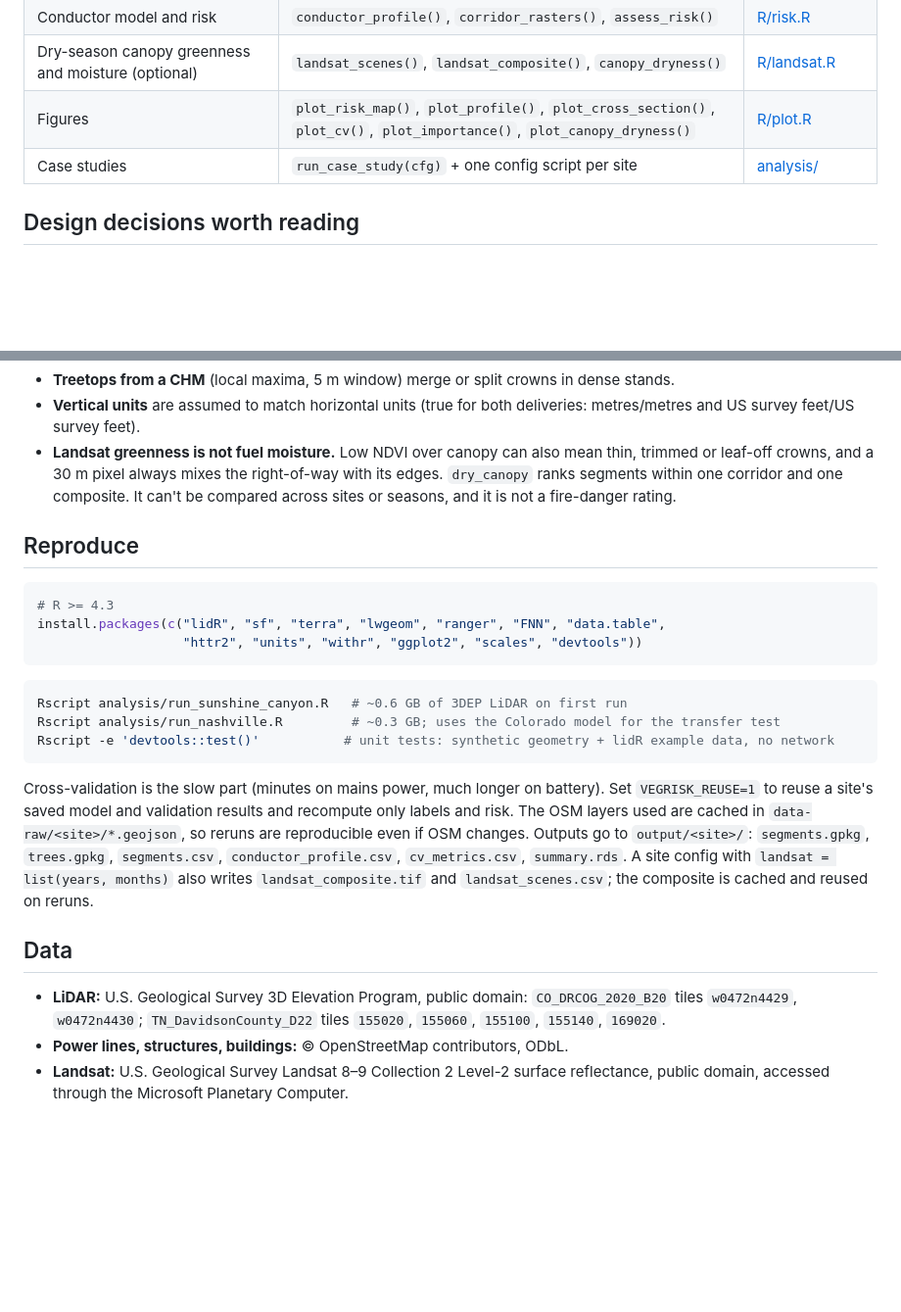
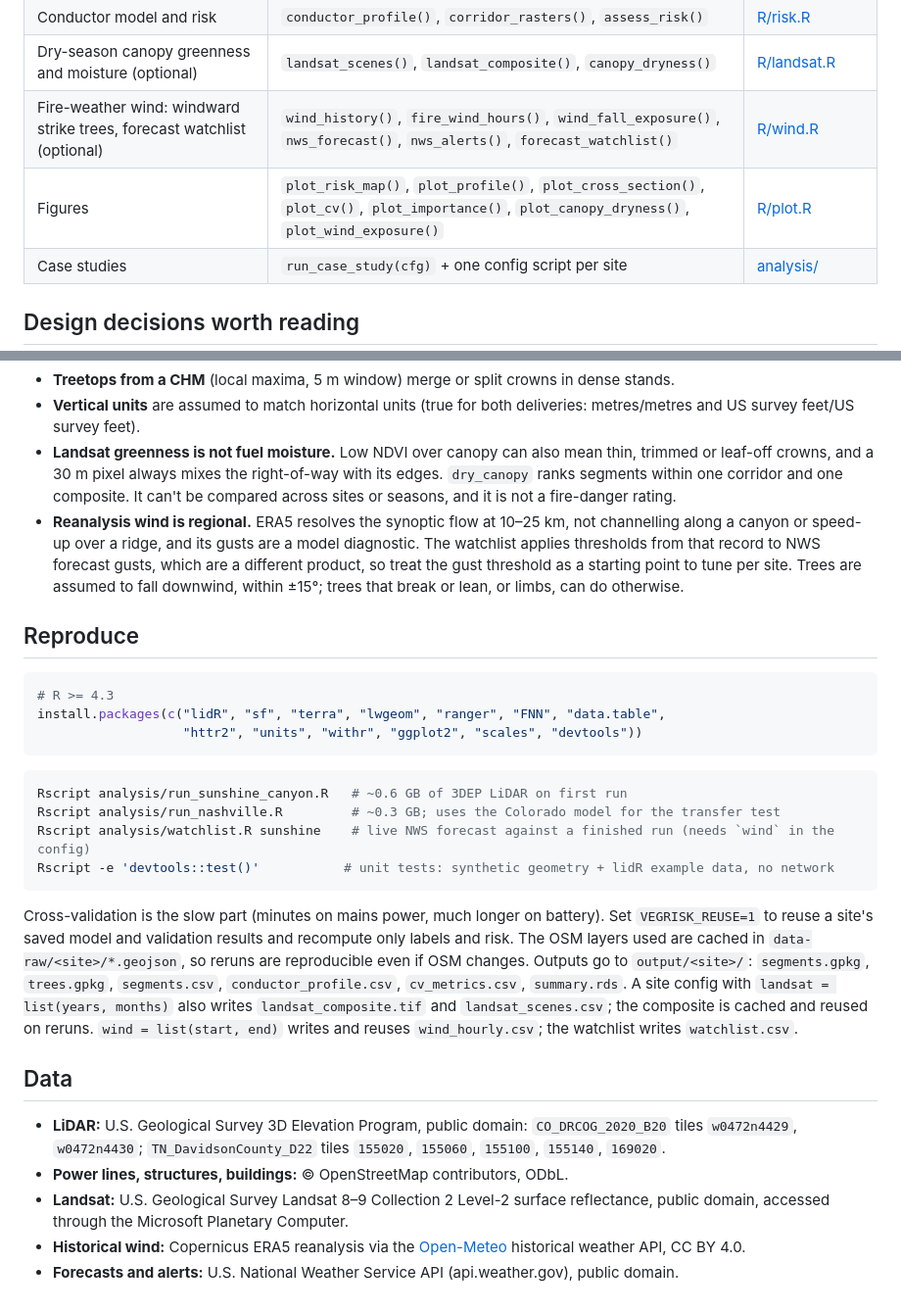
Before and after one commit to mjorden/powerline-veg-risk, a Markdown page: README.md, 2 parts joined by grey strips. Shown at 98% size. Rendered like a GitHub page; blank space fills up the shorter version.

````diff
--- a/README.md
+++ b/README.md
@@ -66,7 +66,8 @@ OSM lines (Overpass) ─┘                │
 | Classifier and validation | `train_point_classifier()`, `cv_point_classifier()`, `classify_probs()`, `predict_points()`, `evaluate_vendor_classes()` | [R/classify.R](R/classify.R) |
 | Conductor model and risk | `conductor_profile()`, `corridor_rasters()`, `assess_risk()` | [R/risk.R](R/risk.R) |
 | Dry-season canopy greenness and moisture (optional) | `landsat_scenes()`, `landsat_composite()`, `canopy_dryness()` | [R/landsat.R](R/landsat.R) |
-| Figures | `plot_risk_map()`, `plot_profile()`, `plot_cross_section()`, `plot_cv()`, `plot_importance()`, `plot_canopy_dryness()` | [R/plot.R](R/plot.R) |
+| Fire-weather wind: windward strike trees, forecast watchlist (optional) | `wind_history()`, `fire_wind_hours()`, `wind_fall_exposure()`, `nws_forecast()`, `nws_alerts()`, `forecast_watchlist()` | [R/wind.R](R/wind.R) |
+| Figures | `plot_risk_map()`, `plot_profile()`, `plot_cross_section()`, `plot_cv()`, `plot_importance()`, `plot_canopy_dryness()`, `plot_wind_exposure()` | [R/plot.R](R/plot.R) |
 | Case studies | `run_case_study(cfg)` + one config script per site | [analysis/](analysis/) |
 
 ## Design decisions worth reading
@@ -204,6 +225,7 @@ Wires transfer across space here: average precision 0.88 against a no-skill 0.10
 - **Treetops from a CHM** (local maxima, 5 m window) merge or split crowns in dense stands.
 - **Vertical units** are assumed to match horizontal units (true for both deliveries: metres/metres and US survey feet/US survey feet).
 - **Landsat greenness is not fuel moisture.** Low NDVI over canopy can also mean thin, trimmed or leaf-off crowns, and a 30 m pixel always mixes the right-of-way with its edges. `dry_canopy` ranks segments within one corridor and one composite. It can't be compared across sites or seasons, and it is not a fire-danger rating.
+- **Reanalysis wind is regional.** ERA5 resolves the synoptic flow at 10–25 km, not channelling along a canyon or speed-up over a ridge, and its gusts are a model diagnostic. The watchlist applies thresholds from that record to NWS forecast gusts, which are a different product, so treat the gust threshold as a starting point to tune per site. Trees are assumed to fall downwind, within ±15°; trees that break or lean, or limbs, can do otherwise.
 
 ## Reproduce
 
@@ -216,13 +238,16 @@ install.packages(c("lidR", "sf", "terra", "lwgeom", "ranger", "FNN", "data.table
 ```bash
 Rscript analysis/run_sunshine_canyon.R   # ~0.6 GB of 3DEP LiDAR on first run
 Rscript analysis/run_nashville.R         # ~0.3 GB; uses the Colorado model for the transfer test
+Rscript analysis/watchlist.R sunshine    # live NWS forecast against a finished run (needs `wind` in the config)
 Rscript -e 'devtools::test()'           # unit tests: synthetic geometry + lidR example data, no network
 ```
 
-Cross-validation is the slow part (minutes on mains power, much longer on battery). Set `VEGRISK_REUSE=1` to reuse a site's saved model and validation results and recompute only labels and risk. The OSM layers used are cached in `data-raw/<site>/*.geojson`, so reruns are reproducible even if OSM changes. Outputs go to `output/<site>/`: `segments.gpkg`, `trees.gpkg`, `segments.csv`, `conductor_profile.csv`, `cv_metrics.csv`, `summary.rds`. A site config with `landsat = list(years, months)` also writes `landsat_composite.tif` and `landsat_scenes.csv`; the composite is cached and reused on reruns.
+Cross-validation is the slow part (minutes on mains power, much longer on battery). Set `VEGRISK_REUSE=1` to reuse a site's saved model and validation results and recompute only labels and risk. The OSM layers used are cached in `data-raw/<site>/*.geojson`, so reruns are reproducible even if OSM changes. Outputs go to `output/<site>/`: `segments.gpkg`, `trees.gpkg`, `segments.csv`, `conductor_profile.csv`, `cv_metrics.csv`, `summary.rds`. A site config with `landsat = list(years, months)` also writes `landsat_composite.tif` and `landsat_scenes.csv`; the composite is cached and reused on reruns. `wind = list(start, end)` writes and reuses `wind_hourly.csv`; the watchlist writes `watchlist.csv`.
 
 ## Data
 
 - **LiDAR:** U.S. Geological Survey 3D Elevation Program, public domain: `CO_DRCOG_2020_B20` tiles `w0472n4429`, `w0472n4430`; `TN_DavidsonCounty_D22` tiles `155020`, `155060`, `155100`, `155140`, `169020`.
 - **Power lines, structures, buildings:** © OpenStreetMap contributors, ODbL.
 - **Landsat:** U.S. Geological Survey Landsat 8–9 Collection 2 Level-2 surface reflectance, public domain, accessed through the Microsoft Planetary Computer.
+- **Historical wind:** Copernicus ERA5 reanalysis via the [Open-Meteo](https://open-meteo.com/) historical weather API, CC BY 4.0.
+- **Forecasts and alerts:** U.S. National Weather Service API (api.weather.gov), public domain.
````
Also changed, not shown: other parts of README.md (+20 -0 lines), man/figures/sunshine_wind_exposure.png (added), 18 other files.
